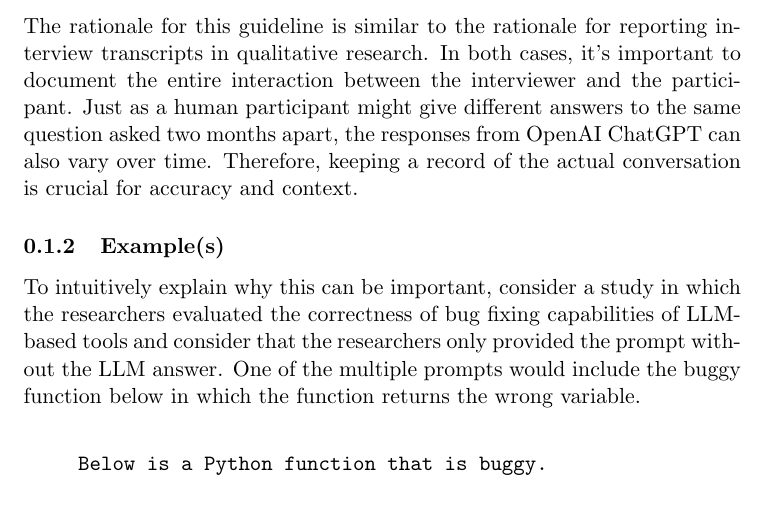
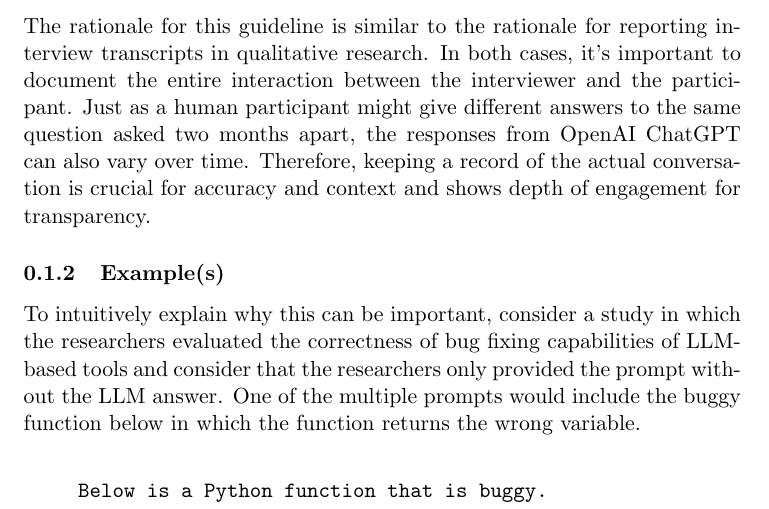
Before and after one commit to se-uhd/llm-guidelines-website, a LaTeX document (guidelines/_sources/05_report-interaction-logs.tex): part of page 1 of 3, cut so that both start at the same text. Compiled offline with pdfLaTeX.

Commit message:
neil's observation

```diff
--- a/guidelines/_sources/05_report-interaction-logs.tex
+++ b/guidelines/_sources/05_report-interaction-logs.tex
@@ -15,7 +15,7 @@ Reporting this is especially important when reporting a study targeting commerci
 
 
 
-The rationale for this guideline is similar to the rationale for reporting interview transcripts in qualitative research. In both cases, it's important to document the entire interaction between the interviewer and the participant. Just as a human participant might give different answers to the same question asked two months apart, the responses from OpenAI ChatGPT can also vary over time. Therefore, keeping a record of the actual conversation is crucial for accuracy and context.
+The rationale for this guideline is similar to the rationale for reporting interview transcripts in qualitative research. In both cases, it's important to document the entire interaction between the interviewer and the participant. Just as a human participant might give different answers to the same question asked two months apart, the responses from OpenAI ChatGPT can also vary over time. Therefore, keeping a record of the actual conversation is crucial for accuracy and context and shows depth of engagement for transparency.
 
 % \comment{the intro does not make it super clear *why* this helps reproducibility. If the AI has changed, how does the log really help us, as the answer might be different. I would argue, like in qual research, the value is to show the researchers have engaged substnatially with the respondent, i.e. that the process was not superficial}
 % \comment{I also don't really see a clear distinction with report prompts and their development. This one is arguing for transcripts of the interactions? }
```
